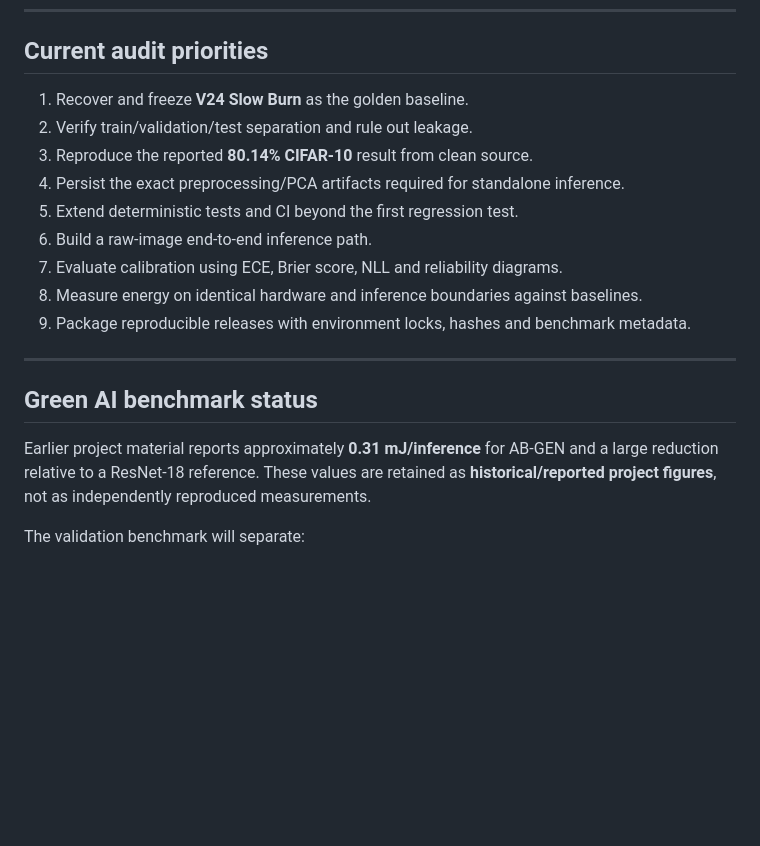
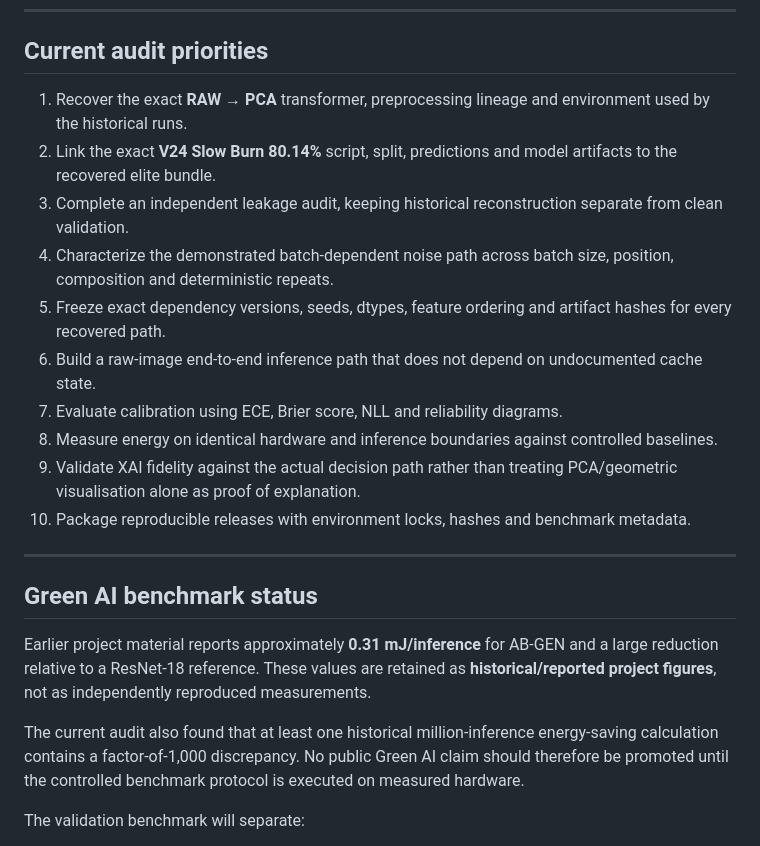
Before and after one commit to msrobotika/AB-GEN-Green-AI, a Markdown page: README.md, the part around one of its changes. Drawn GitHub-style; blank space fills up the shorter version.

```diff
--- a/README.md
+++ b/README.md
@@ -46,21 +58,24 @@ The public inference engine operates on PCA-projected inputs and reconstructs th
 
 ## Current audit priorities
 
-1. Recover and freeze **V24 Slow Burn** as the golden baseline.
-2. Verify train/validation/test separation and rule out leakage.
-3. Reproduce the reported **80.14% CIFAR-10** result from clean source.
-4. Persist the exact preprocessing/PCA artifacts required for standalone inference.
-5. Extend deterministic tests and CI beyond the first regression test.
-6. Build a raw-image end-to-end inference path.
+1. Recover the exact **RAW → PCA** transformer, preprocessing lineage and environment used by the historical runs.
+2. Link the exact **V24 Slow Burn 80.14%** script, split, predictions and model artifacts to the recovered elite bundle.
+3. Complete an independent leakage audit, keeping historical reconstruction separate from clean validation.
+4. Characterize the demonstrated batch-dependent noise path across batch size, position, composition and deterministic repeats.
+5. Freeze exact dependency versions, seeds, dtypes, feature ordering and artifact hashes for every recovered path.
+6. Build a raw-image end-to-end inference path that does not depend on undocumented cache state.
 7. Evaluate calibration using ECE, Brier score, NLL and reliability diagrams.
-8. Measure energy on identical hardware and inference boundaries against baselines.
-9. Package reproducible releases with environment locks, hashes and benchmark metadata.
+8. Measure energy on identical hardware and inference boundaries against controlled baselines.
+9. Validate XAI fidelity against the actual decision path rather than treating PCA/geometric visualisation alone as proof of explanation.
+10. Package reproducible releases with environment locks, hashes and benchmark metadata.
 
 ---
 
 ## Green AI benchmark status
 
 Earlier project material reports approximately **0.31 mJ/inference** for AB-GEN and a large reduction relative to a ResNet-18 reference. These values are retained as **historical/reported project figures**, not as independently reproduced measurements.
+
+The current audit also found that at least one historical million-inference energy-saving calculation contains a factor-of-1,000 discrepancy. No public Green AI claim should therefore be promoted until the controlled benchmark protocol is executed on measured hardware.
 
 The validation benchmark will separate:
 - model-only inference;
```
Also changed, not shown: other parts of README.md (+19 -5 lines).
